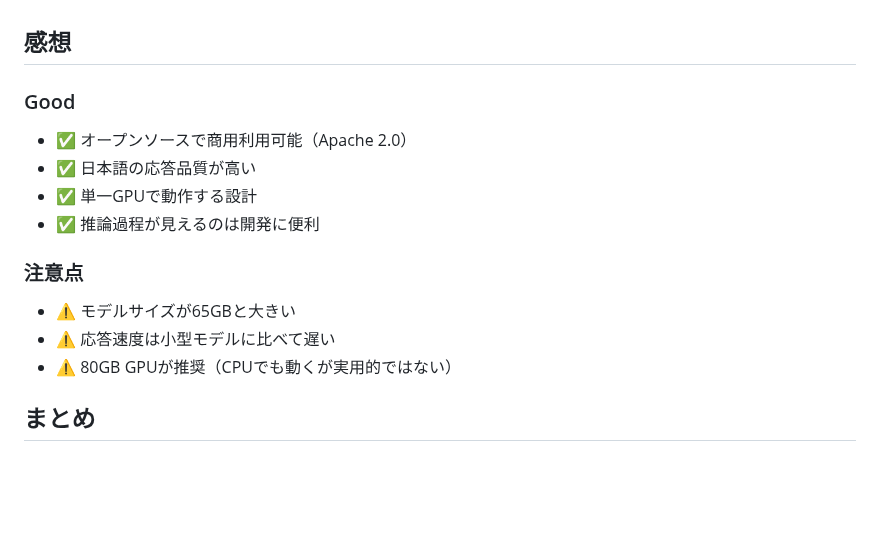
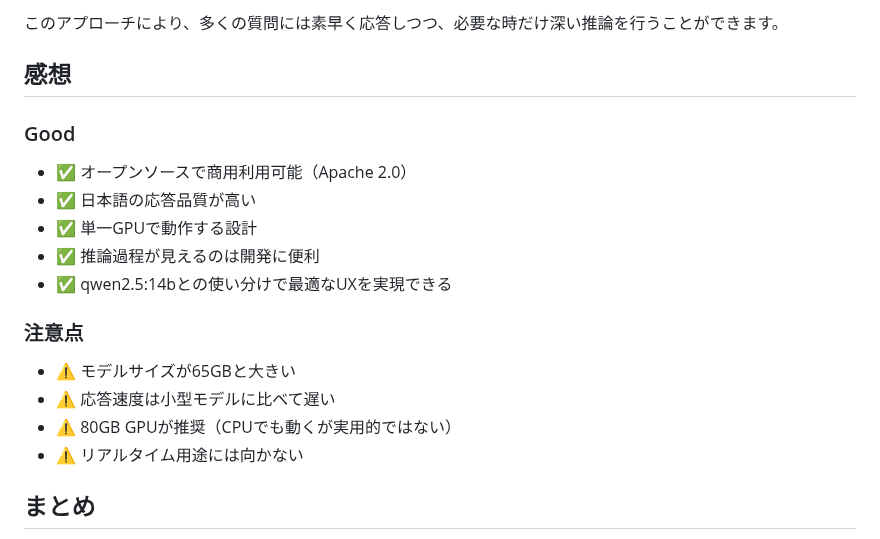
Before and after one commit to koshikawa-masato/AI-Vtuber-Project, a Markdown page: public/gpt-oss-120b_first_impression.md, the part around one of its changes. Rendered like a GitHub page; blank space fills up the shorter version.

Commit message:
feat: qwen2.5:14b vs gpt-oss:120bの比較セクションを追加

```diff
--- a/public/gpt-oss-120b_first_impression.md
+++ b/public/gpt-oss-120b_first_impression.md
@@ -92,3 +160,5 @@ if response.startswith('Thinking...'):
+このアプローチにより、多くの質問には素早く応答しつつ、必要な時だけ深い推論を行うことができます。
+
 ## 感想
 
 ### Good
@@ -97,12 +167,14 @@ if response.startswith('Thinking...'):
 - ✅ 日本語の応答品質が高い
 - ✅ 単一GPUで動作する設計
 - ✅ 推論過程が見えるのは開発に便利
+- ✅ qwen2.5:14bとの使い分けで最適なUXを実現できる
 
 ### 注意点
 
 - ⚠️ モデルサイズが65GBと大きい
 - ⚠️ 応答速度は小型モデルに比べて遅い
 - ⚠️ 80GB GPUが推奨（CPUでも動くが実用的ではない）
+- ⚠️ リアルタイム用途には向かない
 
 ## まとめ
 
```
Also changed, not shown: other parts of public/gpt-oss-120b_first_impression.md (+68 -0 lines).
